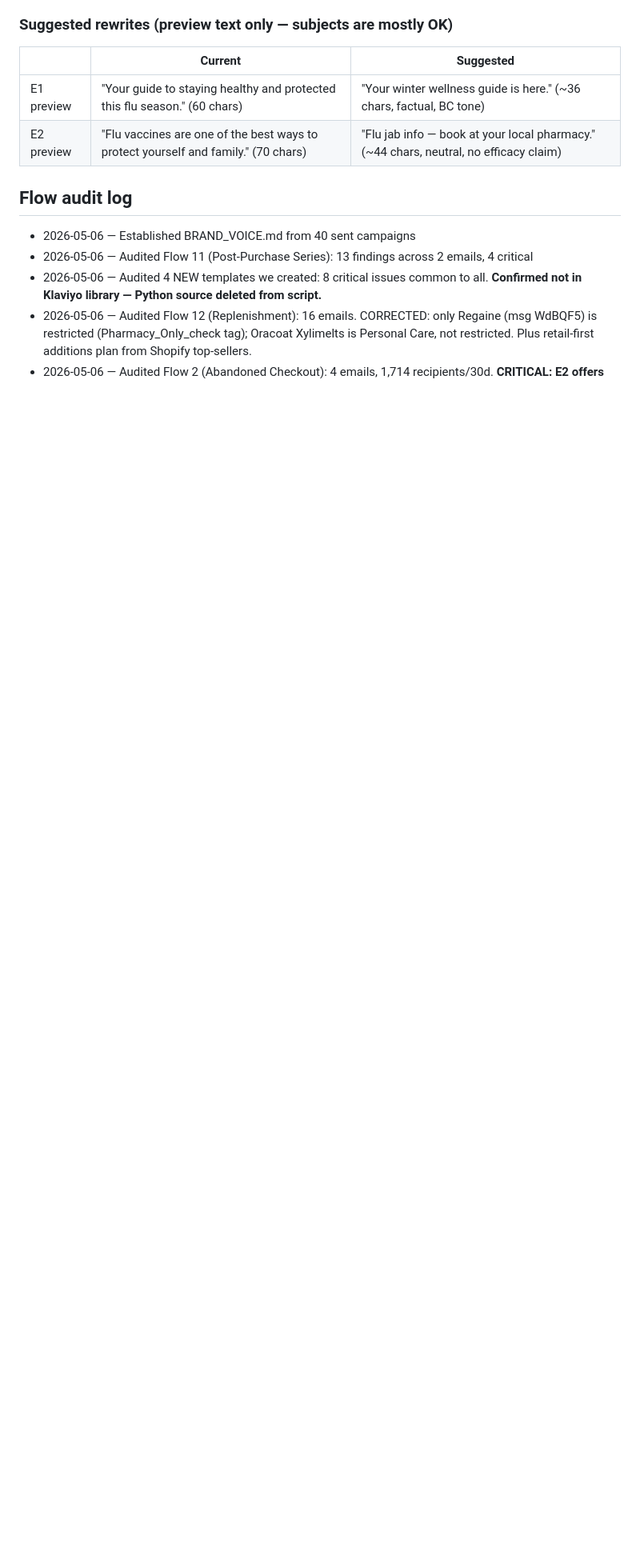
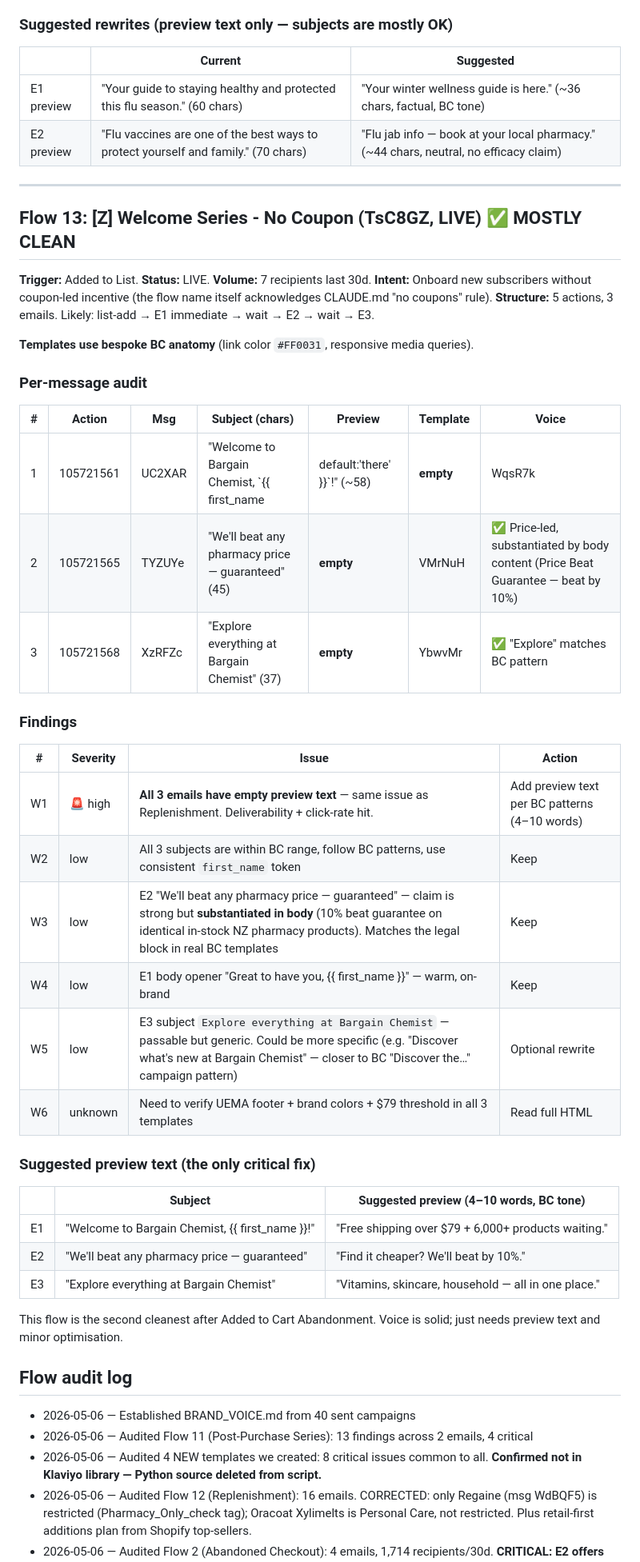
Before and after one commit to harpreets0606-del/pantrypilot, a Markdown page: klaviyo/FLOWS_AUDIT.md, the part around one of its changes. Shown at 80% size. GitHub-like rendering; blank space fills up the shorter version.

Commit message:
Audit Welcome Series - No Coupon — mostly clean, just empty previews
[Z] Welcome Series - No Coupon (TsC8GZ, LIVE) audit, 3 emails:

- E1 "Welcome to Bargain Chemist, {{ first_name }}!" — warm, BC tone
- E2 "We'll beat any pharmacy price — guaranteed" — substantiated by
  body (10% Price Beat Guarantee on identical in-stock NZ products)
- E3 "Explore everything at Bargain Chemist" — passable, BC-pattern

Voice quality second only to Added to Cart Abandonment. Uses the
correct {{ first_name }} token (consistent with ATC, inconsistent
with Replenishment / Flu Season which use person.first_name).

Critical issue: ALL 3 emails have empty preview text — same
deliverability gap as Replenishment.

Suggested previews matching BC patterns:
- E1: "Free shipping over $79 + 6,000+ products waiting."
- E2: "Find it cheaper? We'll beat by 10%."
- E3: "Vitamins, skincare, household — all in one place."

https://claude.ai/code/session_01FUtQGiGPWcuTtBMbpWm5HK

```diff
--- a/klaviyo/FLOWS_AUDIT.md
+++ b/klaviyo/FLOWS_AUDIT.md
@@ -528,6 +528,45 @@ Subject + preview don't show those issues yet, but the body excerpt hints at a p
 | E1 preview | "Your guide to staying healthy and protected this flu season." (60 chars) | "Your winter wellness guide is here." (~36 chars, factual, BC tone) |
 | E2 preview | "Flu vaccines are one of the best ways to protect yourself and family." (70 chars) | "Flu jab info — book at your local pharmacy." (~44 chars, neutral, no efficacy claim) |
 
+---
+
+## Flow 13: [Z] Welcome Series - No Coupon (TsC8GZ, LIVE) ✅ MOSTLY CLEAN
+
+**Trigger:** Added to List. **Status:** LIVE. **Volume:** 7 recipients last 30d.
+**Intent:** Onboard new subscribers without coupon-led incentive (the flow name itself acknowledges CLAUDE.md "no coupons" rule).
+**Structure:** 5 actions, 3 emails. Likely: list-add → E1 immediate → wait → E2 → wait → E3.
+
+**Templates use bespoke BC anatomy** (link color `#FF0031`, responsive media queries).
+
+### Per-message audit
+
+| # | Action | Msg | Subject (chars) | Preview | Template | Voice |
+|---|---|---|---|---|---|---|
+| 1 | 105721561 | UC2XAR | "Welcome to Bargain Chemist, `{{ first_name|default:'there' }}`!" (~58) | **empty** | WqsR7k | ✅ Warm, BC tone, correct `first_name` token |
+| 2 | 105721565 | TYZUYe | "We'll beat any pharmacy price — guaranteed" (45) | **empty** | VMrNuH | ✅ Price-led, substantiated by body content (Price Beat Guarantee — beat by 10%) |
+| 3 | 105721568 | XzRFZc | "Explore everything at Bargain Chemist" (37) | **empty** | YbwvMr | ✅ "Explore" matches BC pattern |
+
+### Findings
+
+| # | Severity | Issue | Action |
+|---|---|---|---|
+| W1 | 🚨 high | **All 3 emails have empty preview text** — same issue as Replenishment. Deliverability + click-rate hit. | Add preview text per BC patterns (4–10 words) |
+| W2 | low | All 3 subjects are within BC range, follow BC patterns, use consistent `first_name` token | Keep |
+| W3 | low | E2 "We'll beat any pharmacy price — guaranteed" — claim is strong but **substantiated in body** (10% beat guarantee on identical in-stock NZ pharmacy products). Matches the legal block in real BC templates | Keep |
+| W4 | low | E1 body opener "Great to have you, {{ first_name }}" — warm, on-brand | Keep |
+| W5 | low | E3 subject `Explore everything at Bargain Chemist` — passable but generic. Could be more specific (e.g. "Discover what's new at Bargain Chemist" — closer to BC "Discover the…" campaign pattern) | Optional rewrite |
+| W6 | unknown | Need to verify UEMA footer + brand colors + $79 threshold in all 3 templates | Read full HTML |
+
+### Suggested preview text (the only critical fix)
+
+| | Subject | Suggested preview (4–10 words, BC tone) |
+|---|---|---|
+| E1 | "Welcome to Bargain Chemist, {{ first_name }}!" | "Free shipping over $79 + 6,000+ products waiting." |
+| E2 | "We'll beat any pharmacy price — guaranteed" | "Find it cheaper? We'll beat by 10%." |
+| E3 | "Explore everything at Bargain Chemist" | "Vitamins, skincare, household — all in one place." |
+
+This flow is the second cleanest after Added to Cart Abandonment. Voice is solid; just needs preview text and minor optimisation.
+
 ## Flow audit log
 
 - 2026-05-06 — Established BRAND_VOICE.md from 40 sent campaigns
```
Also changed, not shown: other parts of klaviyo/FLOWS_AUDIT.md (+1 -0 lines).
